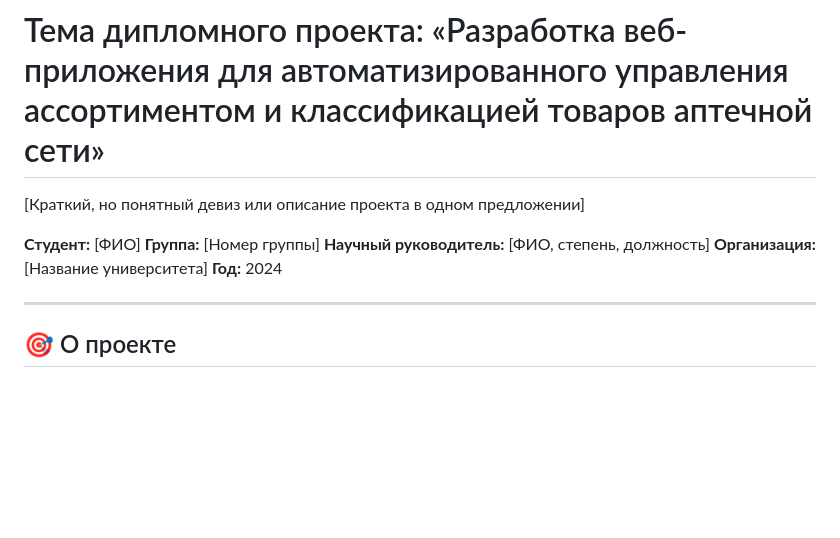
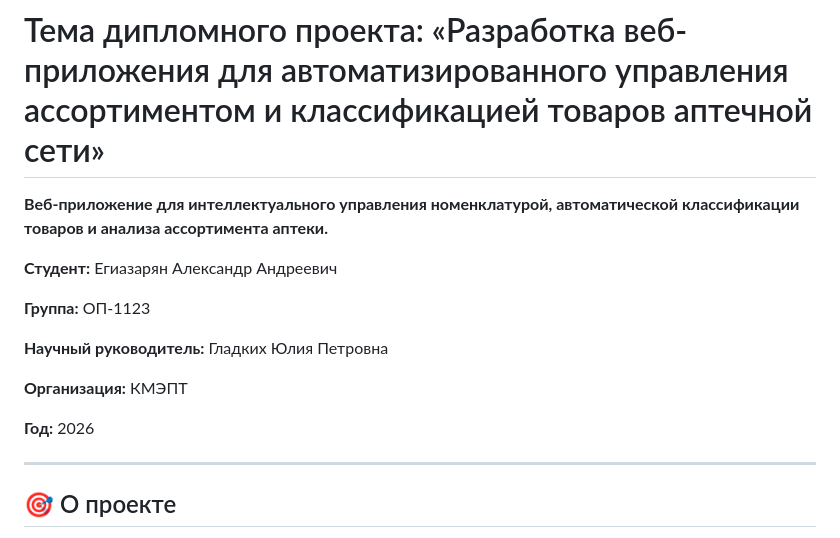
Before and after one commit to alexegiazaryan2005-code/Pharmacy, a Markdown page: README.md, the part around the change. Drawn GitHub-style; blank space fills up the shorter version.

Commit message:
Заполнили метрики студента по проекту

```diff
--- a/README.md
+++ b/README.md
@@ -1,12 +1,16 @@
 # Тема дипломного проекта: «Разработка веб-приложения для автоматизированного управления ассортиментом и классификацией товаров аптечной сети»
 
-[Краткий, но понятный девиз или описание проекта в одном предложении]
+**Веб-приложение для интеллектуального управления номенклатурой, автоматической классификации товаров и анализа ассортимента аптеки.**
 
-**Студент:** [ФИО]
-**Группа:** [Номер группы]
-**Научный руководитель:** [ФИО, степень, должность]
-**Организация:** [Название университета]
-**Год:** 2024
+**Студент:** Егиазарян Александр Андреевич
+
+**Группа:** ОП-1123
+
+**Научный руководитель:** Гладких Юлия Петровна
+
+**Организация:** КМЭПТ
+
+**Год:** 2026
 
 ---
 
```
